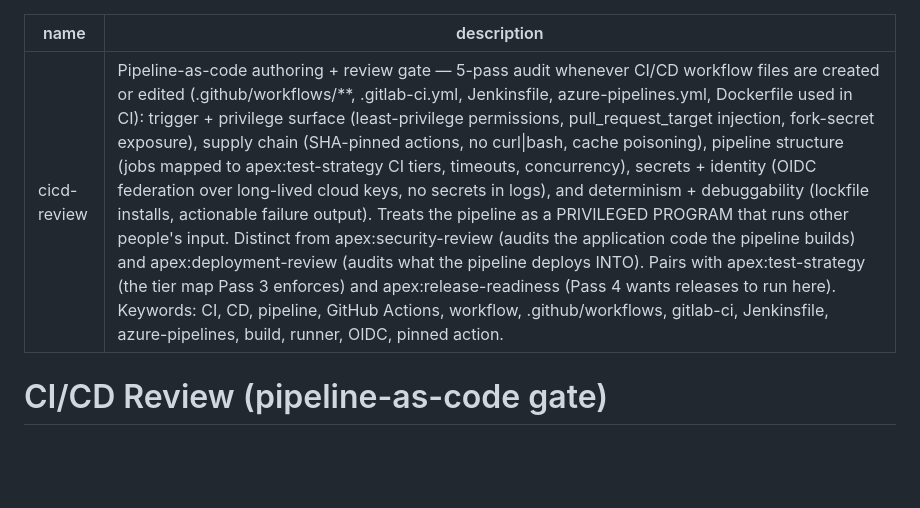
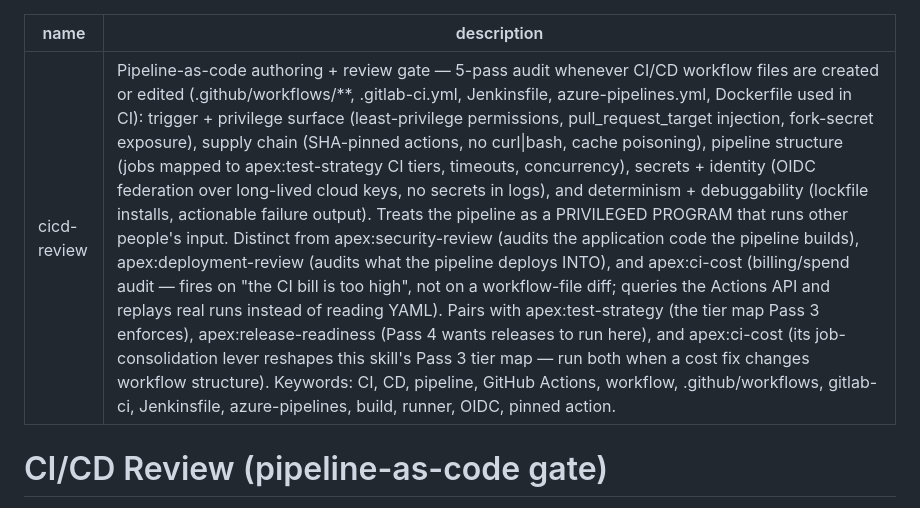
Before and after one commit to vancourse/apex, a Markdown page: skills/cicd-review/SKILL.md, the part around the change. GitHub-like rendering; blank space fills up the shorter version.

```diff
--- a/skills/cicd-review/SKILL.md
+++ b/skills/cicd-review/SKILL.md
@@ -1,6 +1,6 @@
 ---
 name: cicd-review
-description: Pipeline-as-code authoring + review gate — 5-pass audit whenever CI/CD workflow files are created or edited (.github/workflows/**, .gitlab-ci.yml, Jenkinsfile, azure-pipelines.yml, Dockerfile used in CI): trigger + privilege surface (least-privilege permissions, pull_request_target injection, fork-secret exposure), supply chain (SHA-pinned actions, no curl|bash, cache poisoning), pipeline structure (jobs mapped to apex:test-strategy CI tiers, timeouts, concurrency), secrets + identity (OIDC federation over long-lived cloud keys, no secrets in logs), and determinism + debuggability (lockfile installs, actionable failure output). Treats the pipeline as a PRIVILEGED PROGRAM that runs other people's input. Distinct from apex:security-review (audits the application code the pipeline builds) and apex:deployment-review (audits what the pipeline deploys INTO). Pairs with apex:test-strategy (the tier map Pass 3 enforces) and apex:release-readiness (Pass 4 wants releases to run here). Keywords: CI, CD, pipeline, GitHub Actions, workflow, .github/workflows, gitlab-ci, Jenkinsfile, azure-pipelines, build, runner, OIDC, pinned action.
+description: Pipeline-as-code authoring + review gate — 5-pass audit whenever CI/CD workflow files are created or edited (.github/workflows/**, .gitlab-ci.yml, Jenkinsfile, azure-pipelines.yml, Dockerfile used in CI): trigger + privilege surface (least-privilege permissions, pull_request_target injection, fork-secret exposure), supply chain (SHA-pinned actions, no curl|bash, cache poisoning), pipeline structure (jobs mapped to apex:test-strategy CI tiers, timeouts, concurrency), secrets + identity (OIDC federation over long-lived cloud keys, no secrets in logs), and determinism + debuggability (lockfile installs, actionable failure output). Treats the pipeline as a PRIVILEGED PROGRAM that runs other people's input. Distinct from apex:security-review (audits the application code the pipeline builds), apex:deployment-review (audits what the pipeline deploys INTO), and apex:ci-cost (billing/spend audit — fires on "the CI bill is too high", not on a workflow-file diff; queries the Actions API and replays real runs instead of reading YAML). Pairs with apex:test-strategy (the tier map Pass 3 enforces), apex:release-readiness (Pass 4 wants releases to run here), and apex:ci-cost (its job-consolidation lever reshapes this skill's Pass 3 tier map — run both when a cost fix changes workflow structure). Keywords: CI, CD, pipeline, GitHub Actions, workflow, .github/workflows, gitlab-ci, Jenkinsfile, azure-pipelines, build, runner, OIDC, pinned action.
 ---
 
 # CI/CD Review (pipeline-as-code gate)
```
Also changed, not shown: skills/ci-cost/SKILL.md (added, +77 -0 lines).
